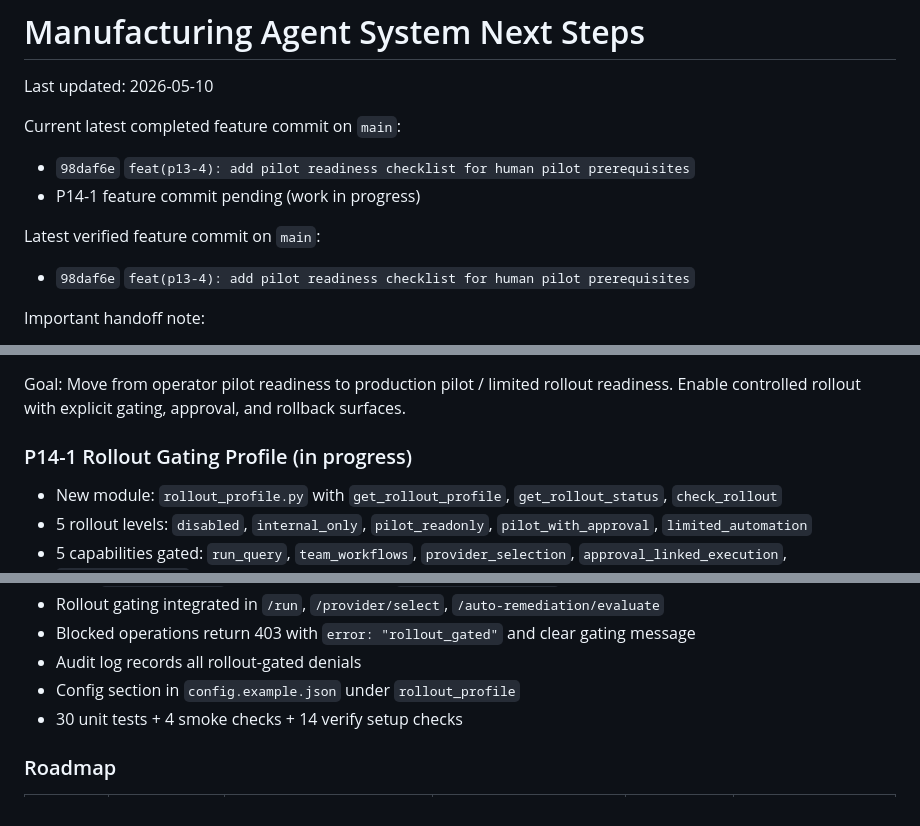
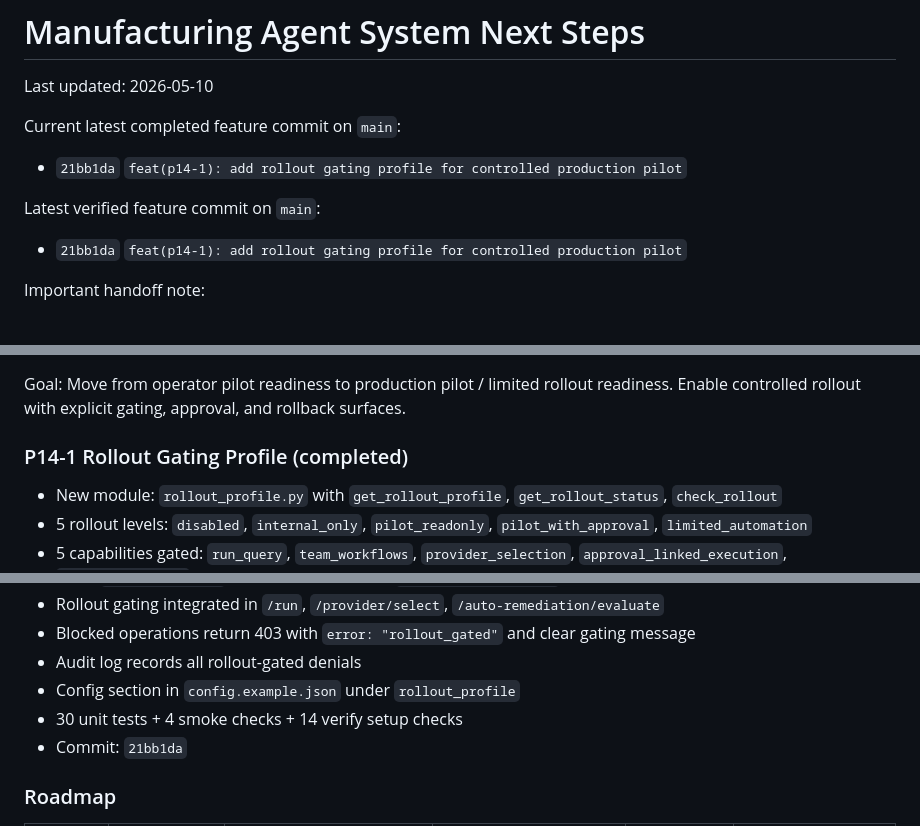
Before and after one commit to brucetseng625-tech/manufacturing-agent-system, a Markdown page: NEXT_STEPS.md, 3 parts joined by grey strips. Rendered like a GitHub page.

Commit message:
docs: update NEXT_STEPS.md with P14-1 completion and verified HEAD 21bb1da

```diff
--- a/NEXT_STEPS.md
+++ b/NEXT_STEPS.md
@@ -3,11 +3,10 @@
 Last updated: 2026-05-10
 
 Current latest completed feature commit on `main`:
-- `98daf6e` `feat(p13-4): add pilot readiness checklist for human pilot prerequisites`
-- P14-1 feature commit pending (work in progress)
+- `21bb1da` `feat(p14-1): add rollout gating profile for controlled production pilot`
 
 Latest verified feature commit on `main`:
-- `98daf6e` `feat(p13-4): add pilot readiness checklist for human pilot prerequisites`
+- `21bb1da` `feat(p14-1): add rollout gating profile for controlled production pilot`
 
 Important handoff note:
 - `main` may move to a docs-only sync commit after the latest verified feature commit above. Always confirm exact `HEAD` with `git rev-parse HEAD` before continuing.
@@ -318,7 +317,7 @@ Current completed scope:
 
 Goal: Move from operator pilot readiness to production pilot / limited rollout readiness. Enable controlled rollout with explicit gating, approval, and rollback surfaces.
 
-### P14-1 Rollout Gating Profile (in progress)
+### P14-1 Rollout Gating Profile (completed)
 
 - New module: `rollout_profile.py` with `get_rollout_profile`, `get_rollout_status`, `check_rollout`
 - 5 rollout levels: `disabled`, `internal_only`, `pilot_readonly`, `pilot_with_approval`, `limited_automation`
@@ -331,6 +330,7 @@ Goal: Move from operator pilot readiness to production pilot / limited rollout r
 - Audit log records all rollout-gated denials
 - Config section in `config.example.json` under `rollout_profile`
 - 30 unit tests + 4 smoke checks + 14 verify setup checks
+- Commit: `21bb1da`
 
 ### Roadmap
 
```
